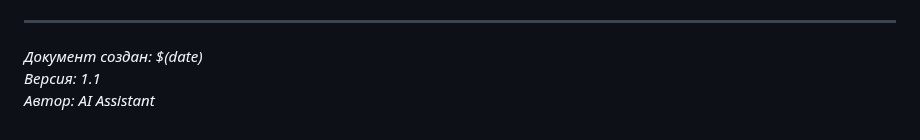
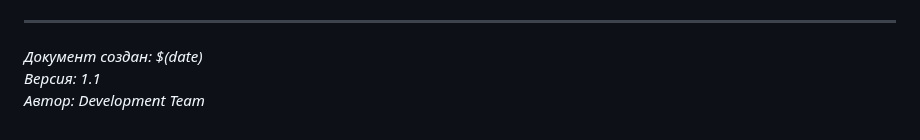
Before and after one commit to SiwaNetwork/QuantumPCI-DRV, a Markdown page: ROADMAP_DRIVER_DEVELOPMENT.md, the part around the change. Drawn GitHub-style.

```diff
--- a/ROADMAP_DRIVER_DEVELOPMENT.md
+++ b/ROADMAP_DRIVER_DEVELOPMENT.md
@@ -521,4 +521,4 @@ setInterval(async () => {
 
 *Документ создан: $(date)*
 *Версия: 1.1*
-*Автор: AI Assistant*
+*Автор: Development Team*
```
Also changed, not shown: scripts/README.md (+1 -1 lines).
